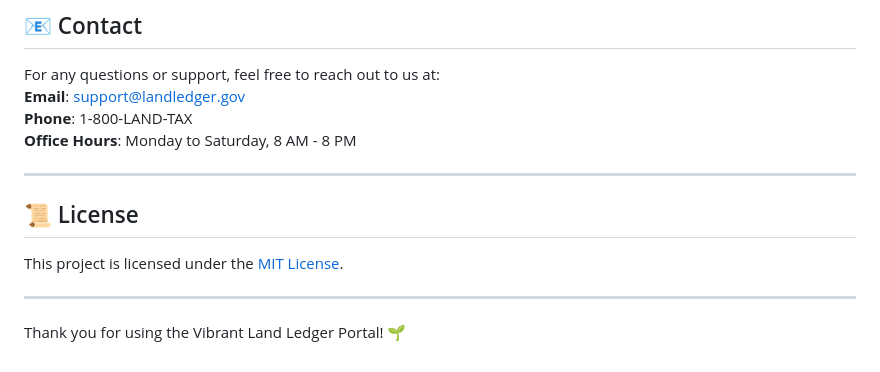
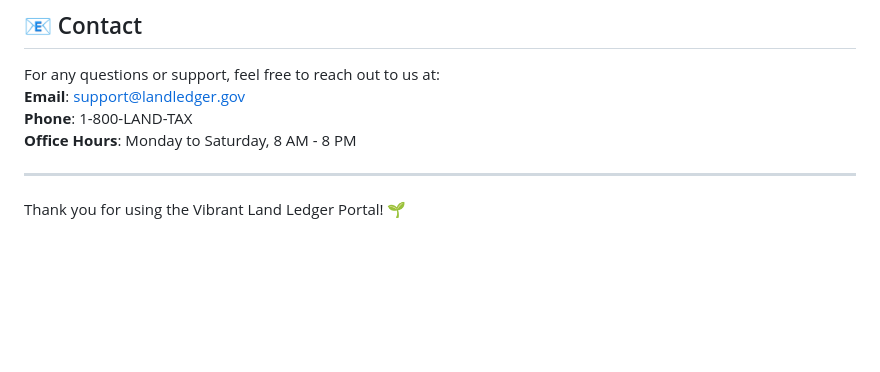
Before and after one commit to ragnarStark79/land-ledger, a Markdown page: README.md, the part around the change. Drawn GitHub-style; blank space fills up the shorter version.

```diff
--- a/README.md
+++ b/README.md
@@ -117,10 +117,4 @@ For any questions or support, feel free to reach out to us at:
 
 ---
 
-## 📜 License
-
-This project is licensed under the [MIT License](LICENSE).
-
----
-
 Thank you for using the Vibrant Land Ledger Portal! 🌱
```
